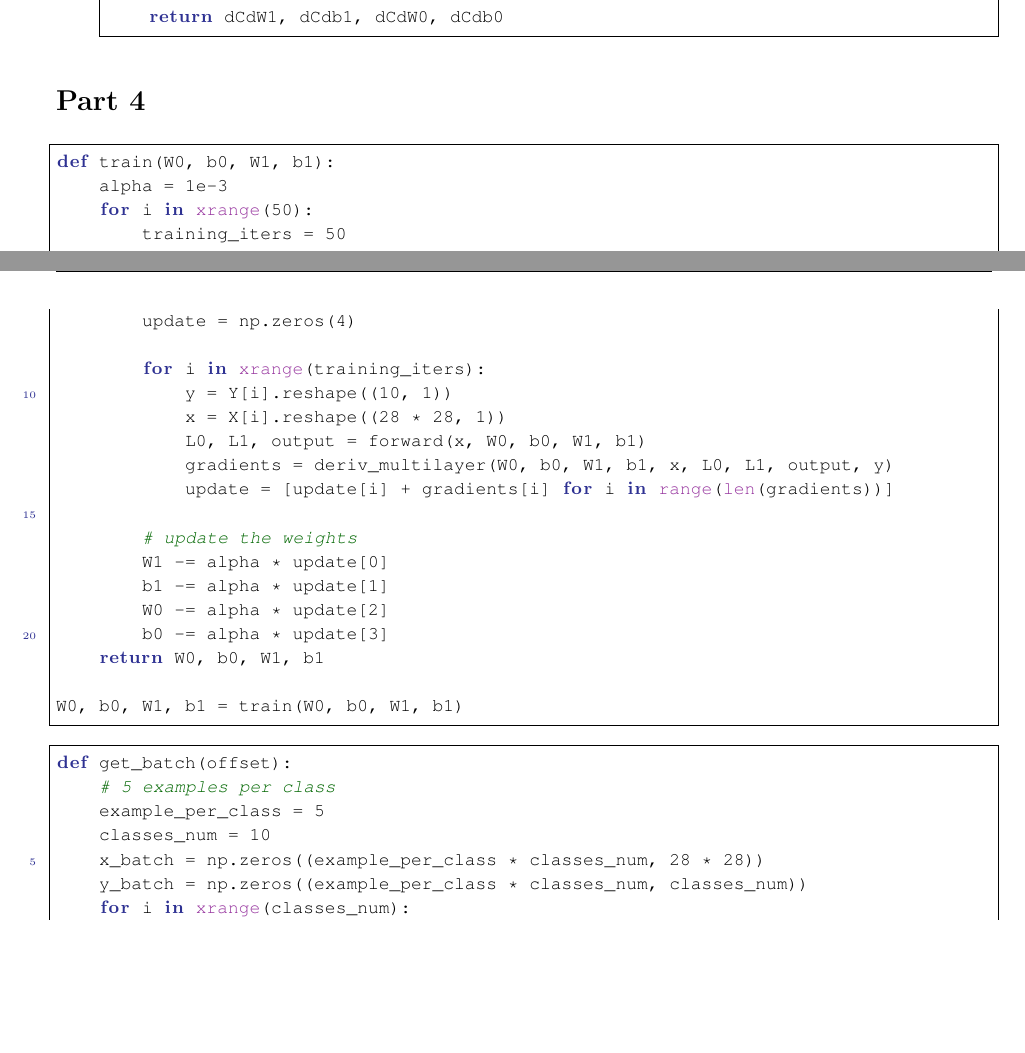
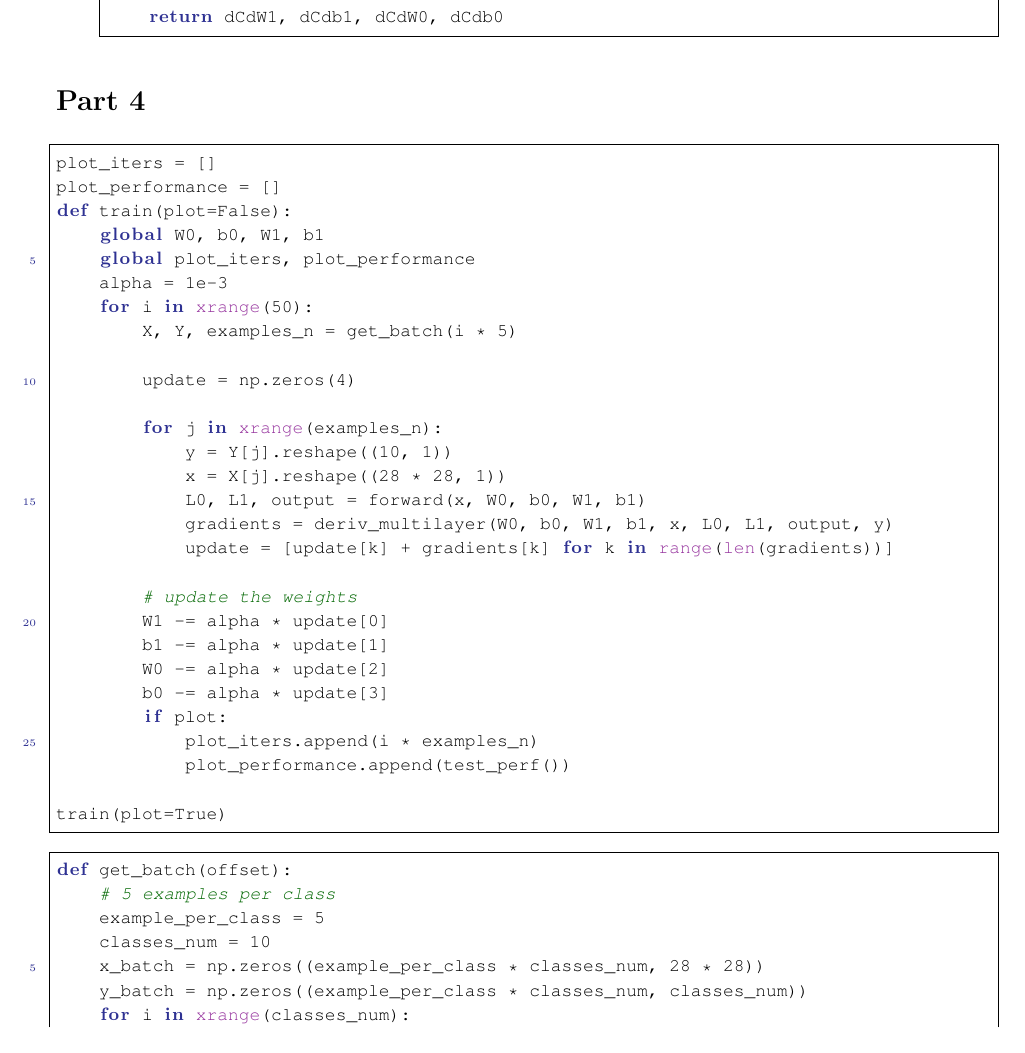
Before and after one commit to terracotaPie/CSC411A2, a LaTeX document (A2.tex): two parts of pages 2 and 3 of 3 before the commit and part of page 3 of 4 after it, the two joined at a grey line, cut so that both start at the same text, the shorter picture padded with empty space. Compiled offline with pdfLaTeX.

Commit message:
Add part 1 - 4

```diff
--- a/A2.tex
+++ b/A2.tex
@@ -234,29 +234,34 @@ def deriv_multilayer(W0, b0, W1, b1, x, L0, L1, y, y_):
 %----------------------------------------------------------------------------------------
 \begin{homeworkProblem}
       \begin{lstlisting}[language=python,numbers=left]
-def train(W0, b0, W1, b1):
+plot_iters = []
+plot_performance = []
+def train(plot=False):
+    global W0, b0, W1, b1
+    global plot_iters, plot_performance
     alpha = 1e-3
     for i in xrange(50):
-        training_iters = 50
-        X, Y = get_batch(i * 5)
+        X, Y, examples_n = get_batch(i * 5)
 
         update = np.zeros(4)
 
-        for i in xrange(training_iters):
-            y = Y[i].reshape((10, 1))
-            x = X[i].reshape((28 * 28, 1))
+        for j in xrange(examples_n):
+            y = Y[j].reshape((10, 1))
+            x = X[j].reshape((28 * 28, 1))
             L0, L1, output = forward(x, W0, b0, W1, b1)
             gradients = deriv_multilayer(W0, b0, W1, b1, x, L0, L1, output, y)
-            update = [update[i] + gradients[i] for i in range(len(gradients))]
+            update = [update[k] + gradients[k] for k in range(len(gradients))]
 
         # update the weights
         W1 -= alpha * update[0]
         b1 -= alpha * update[1]
         W0 -= alpha * update[2]
         b0 -= alpha * update[3]
-    return W0, b0, W1, b1
+        if plot:
+            plot_iters.append(i * examples_n)
+            plot_performance.append(test_perf())
 
-W0, b0, W1, b1 = train(W0, b0, W1, b1)
+train(plot=True)
       \end{lstlisting}
       \begin{lstlisting}[language=python,numbers=left]
 def get_batch(offset):
```
Also changed, not shown: images/dataset.png (added), images/performance.png (added), A2.tex (1 more changed lines), 1 other file.
